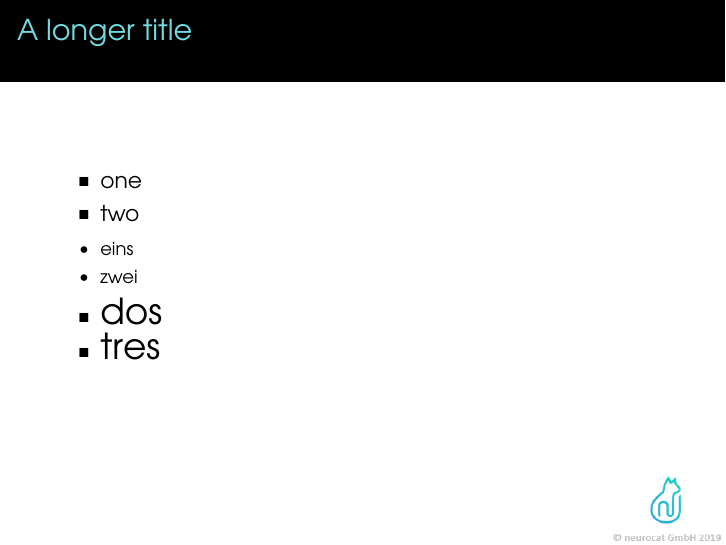
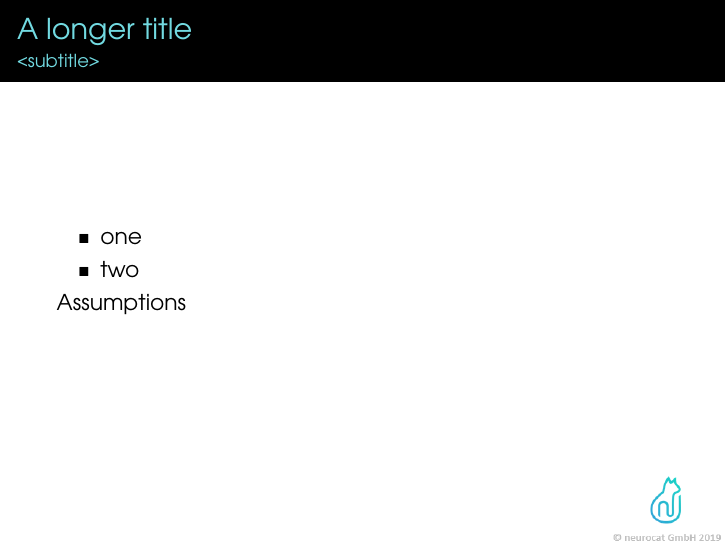
Before and after one commit to callisto-cloud/neurocat_beamer, LaTeX slides (exmple_presentation.tex): page 3 of 3. Compiled offline with pdfLaTeX.

```diff
--- a/exmple_presentation.tex
+++ b/exmple_presentation.tex
@@ -13,5 +13,6 @@
 \title{This is the new slide style: \newline Oct 2019}
 \titlepage
 \end{frame}
+
 \begin{frame}
 	\frametitle{Test}
@@ -20,15 +21,9 @@
 \begin{frame}{A longer title}
+	\framesubtitle{<subtitle>}
 	\begin{itemize}
 		\item one
 		\item two
 	\end{itemize}
-	\begin{itemizes}
-		\item eins
-		\item zwei
-	\end{itemizes}
-	\begin{itemizel}
-		\item dos
-		\item tres
-	\end{itemizel}
+Assumptions
 \end{frame}
 \end{document}
```
Also changed, not shown: beamerinnerthemetexsx.sty (+4 -16 lines), exmple_presentation.tex (2 more changed lines).
